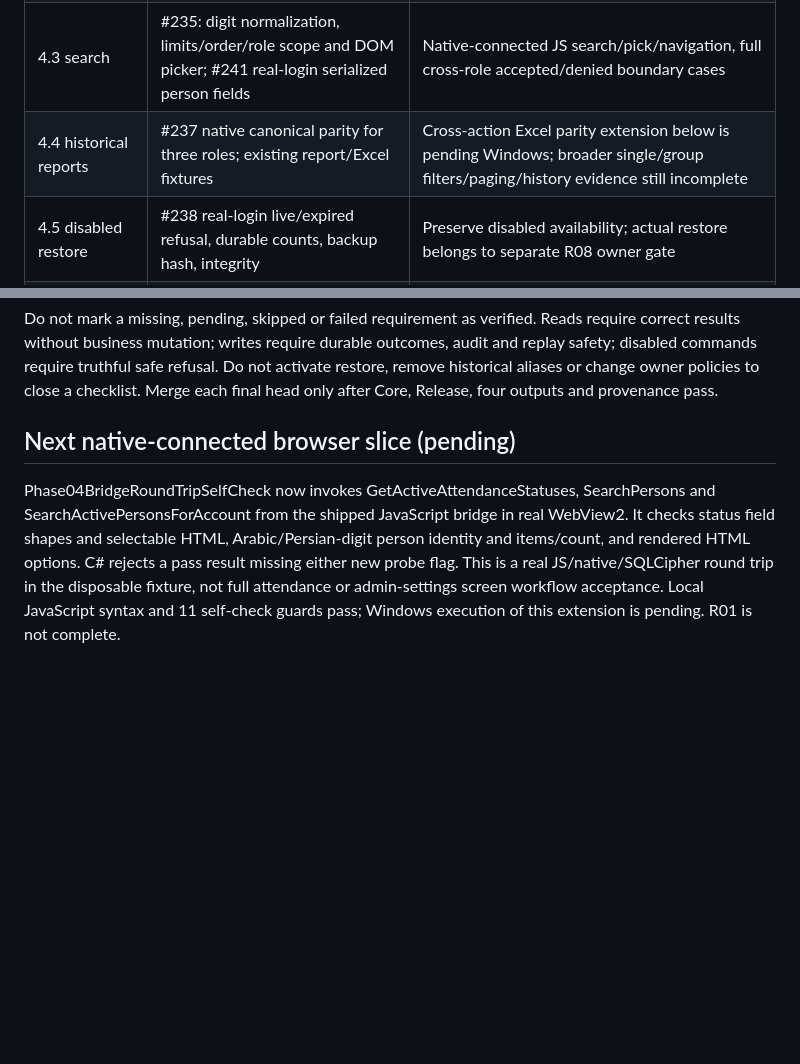
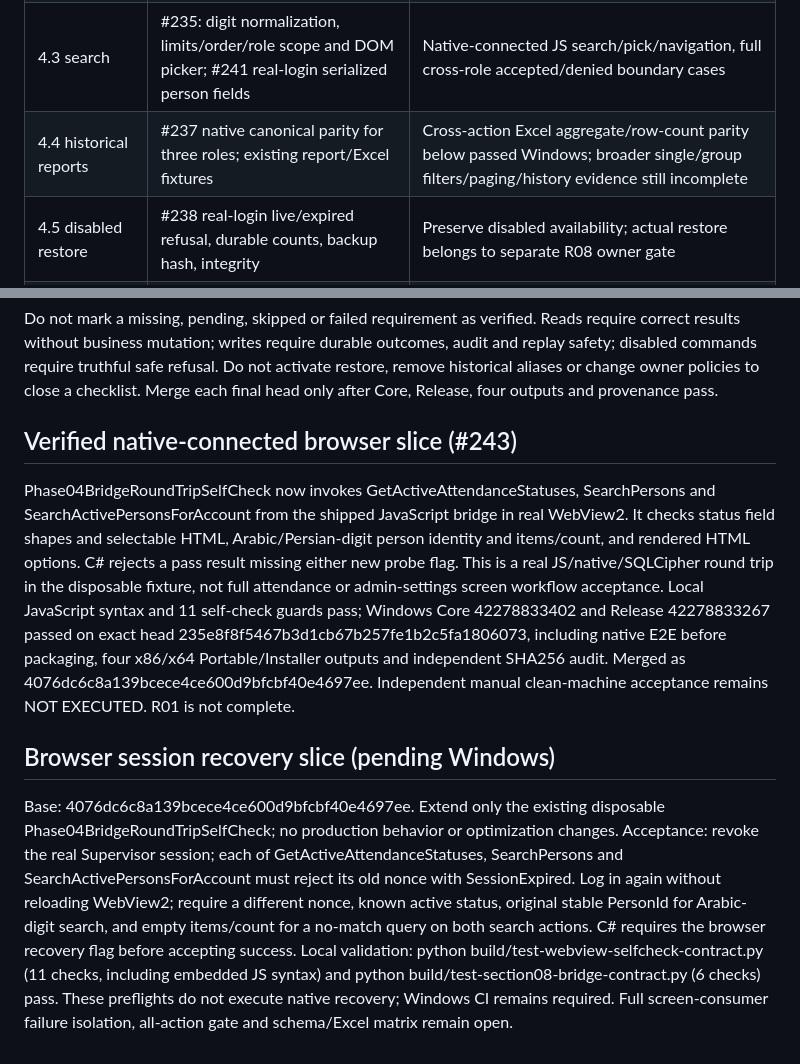
Before and after one commit to bingattban/Qwen-Altmam, a Markdown page: docs/implementation/R01_ACCEPTANCE_STATUS.md, 2 parts joined by grey strips. GitHub-like rendering; blank space fills up the shorter version.

Commit message:
docs(r01): record verified browser baseline and recovery acceptance

```diff
--- a/docs/implementation/R01_ACCEPTANCE_STATUS.md
+++ b/docs/implementation/R01_ACCEPTANCE_STATUS.md
@@ -8,7 +8,7 @@ This is an acceptance ledger, not a claim that the entire application is fixed.
 | 4.1 historical six actions | Explicit registrations inspected; 103 enabled routing arms and one explicit disabled-restore refusal | Routing alone does not prove all business outcomes |
 | 4.2 statuses | #233/#234: native SQLCipher active projections, ordering, deactivation, empty list, expired session; #241 serialized response | Native-connected JS attendance initialization, selectors, review/dashboard/correction/report flows and failure isolation |
 | 4.3 search | #235: digit normalization, limits/order/role scope and DOM picker; #241 real-login serialized person fields | Native-connected JS search/pick/navigation, full cross-role accepted/denied boundary cases |
-| 4.4 historical reports | #237 native canonical parity for three roles; existing report/Excel fixtures | Cross-action Excel parity extension below is pending Windows; broader single/group filters/paging/history evidence still incomplete |
+| 4.4 historical reports | #237 native canonical parity for three roles; existing report/Excel fixtures | Cross-action Excel aggregate/row-count parity below passed Windows; broader single/group filters/paging/history evidence still incomplete |
 | 4.5 disabled restore | #238 real-login live/expired refusal, durable counts, backup hash, integrity | Preserve disabled availability; actual restore belongs to separate R08 owner gate |
 | 4.6 registration | #239 RED in Core/Release then GREEN: unknown handler factory throws, explicit meaningful disabled restore refusal | Full per-action runtime disposition/schema gate remains under 4.7 |
 | 4.7 runtime gate | #240 real-login mutation persistence/replay/conflict, stale request, revoked session, actual Supervisor-denied account write | Machine-enforced matrix covering EVERY enabled UI-invoked action with meaningful native SQLCipher result; duplicate/role/mutation/schema checks integrated with executed coverage; do not substitute static action counts |
@@ -48,7 +48,7 @@ audit and replay safety; disabled commands require truthful safe refusal.
 Do not activate restore, remove historical aliases or change owner policies to close a checklist.
 Merge each final head only after Core, Release, four outputs and provenance pass.
 
-## Next native-connected browser slice (pending)
+## Verified native-connected browser slice (#243)
 
 Phase04BridgeRoundTripSelfCheck now invokes GetActiveAttendanceStatuses, SearchPersons and
 SearchActivePersonsForAccount from the shipped JavaScript bridge in real WebView2. It checks
@@ -56,4 +56,22 @@ status field shapes and selectable HTML, Arabic/Persian-digit person identity an
 and rendered HTML options. C# rejects a pass result missing either new probe flag.
 This is a real JS/native/SQLCipher round trip in the disposable fixture, not full attendance or
 admin-settings screen workflow acceptance. Local JavaScript syntax and 11 self-check guards pass;
-Windows execution of this extension is pending. R01 is not complete.
+Windows Core 42278833402 and Release 42278833267 passed on exact head
+235e8f8f5467b3d1cb67b257fe1b2c5fa1806073, including native E2E before packaging,
+four x86/x64 Portable/Installer outputs and independent SHA256 audit. Merged as
+4076dc6c8a139bcece4ce600d9bfcbf40e4697ee. Independent manual clean-machine acceptance
+remains NOT EXECUTED. R01 is not complete.
+
+## Browser session recovery slice (pending Windows)
+
+Base: 4076dc6c8a139bcece4ce600d9bfcbf40e4697ee. Extend only the existing disposable
+Phase04BridgeRoundTripSelfCheck; no production behavior or optimization changes.
+Acceptance: revoke the real Supervisor session; each of GetActiveAttendanceStatuses,
+SearchPersons and SearchActivePersonsForAccount must reject its old nonce with SessionExpired.
+Log in again without reloading WebView2; require a different nonce, known active status,
+original stable PersonId for Arabic-digit search, and empty items/count for a no-match query
+on both search actions. C# requires the browser recovery flag before accepting success.
+Local validation: python build/test-webview-selfcheck-contract.py (11 checks, including
+embedded JS syntax) and python build/test-section08-bridge-contract.py (6 checks) pass.
+These preflights do not execute native recovery; Windows CI remains required.
+Full screen-consumer failure isolation, all-action gate and schema/Excel matrix remain open.
```
